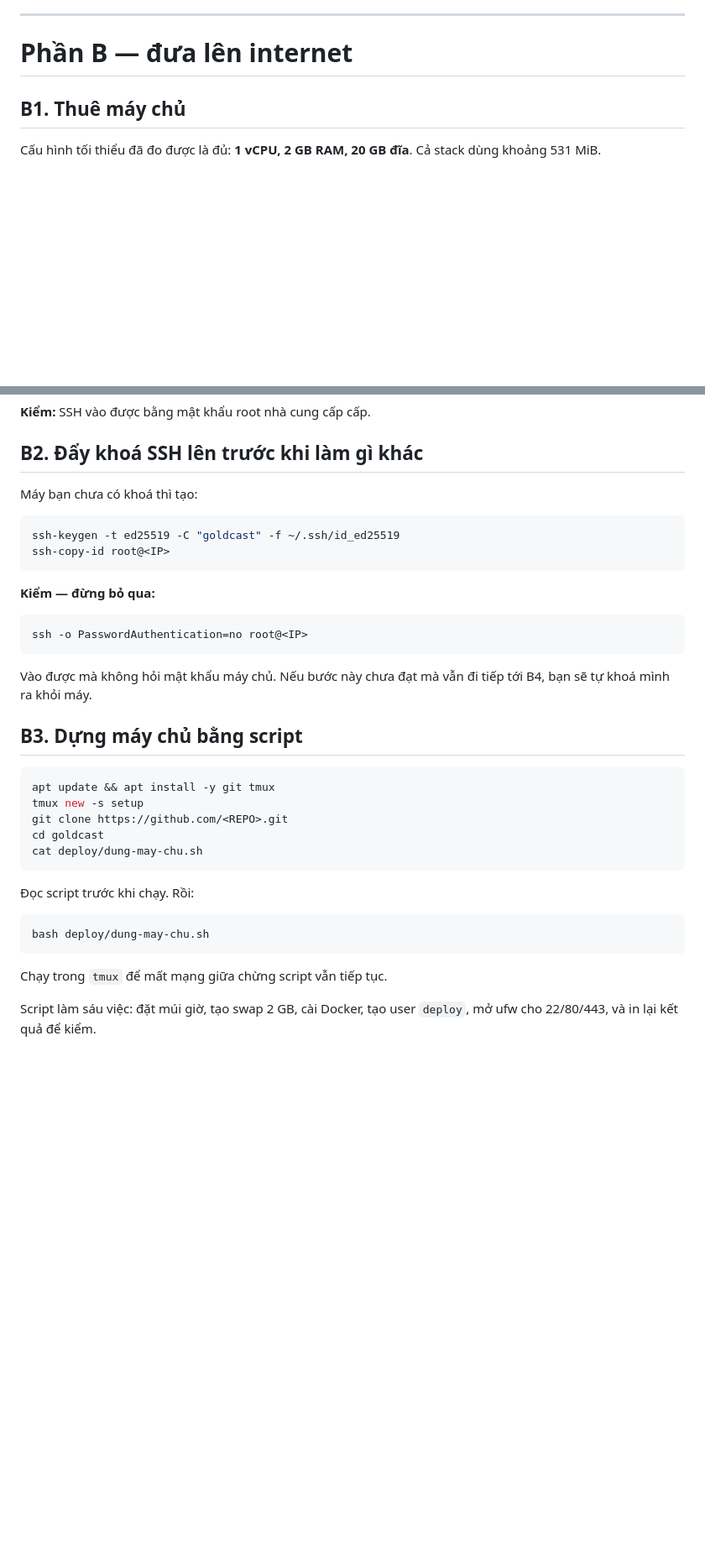
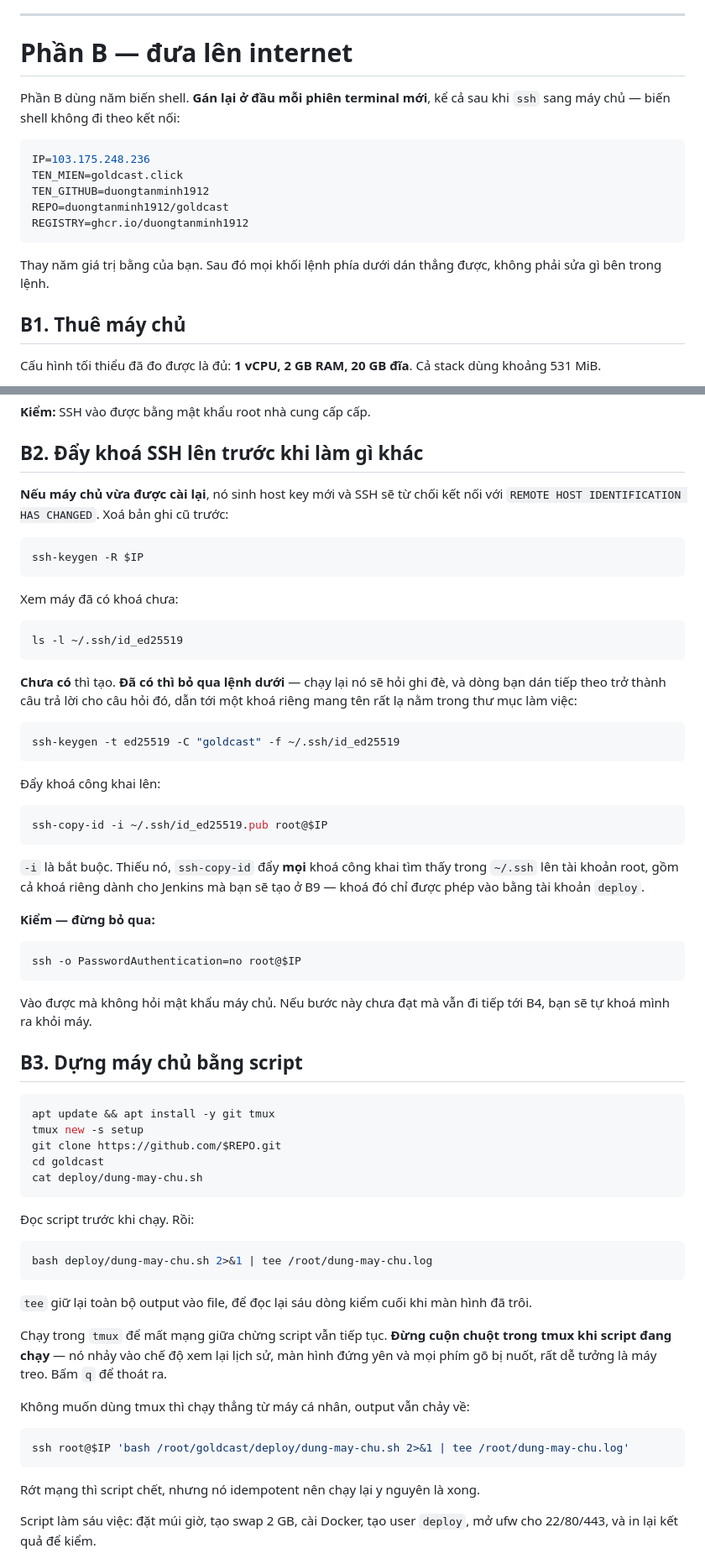
Before and after one commit to duongtanminh1912/goldcast, a Markdown page: docs/tutorial.md, 2 parts joined by grey strips. Shown at 84% size. Rendered like a GitHub page; blank space fills up the shorter version.

Commit message:
docs: sua 10 lo hong tutorial phat hien khi dung lai may chu tu dau

````diff
--- a/docs/tutorial.md
+++ b/docs/tutorial.md
@@ -131,6 +134,20 @@ server tự chạy khi có commit. Phần A hết.
 
 # Phần B — đưa lên internet
 
+Phần B dùng năm biến shell. **Gán lại ở đầu mỗi phiên terminal mới**, kể cả sau
+khi `ssh` sang máy chủ — biến shell không đi theo kết nối:
+
+```bash
+IP=103.175.248.236
+TEN_MIEN=goldcast.click
+TEN_GITHUB=duongtanminh1912
+REPO=duongtanminh1912/goldcast
+REGISTRY=ghcr.io/duongtanminh1912
+```
+
+Thay năm giá trị bằng của bạn. Sau đó mọi khối lệnh phía dưới dán thẳng được,
+không phải sửa gì bên trong lệnh.
+
 ## B1. Thuê máy chủ
 
 Cấu hình tối thiểu đã đo được là đủ: **1 vCPU, 2 GB RAM, 20 GB đĩa**. Cả stack
@@ -152,17 +169,41 @@ Khi đặt hàng, chọn image **`ubuntu-24.04-x86_64`** — không phải bản
 
 ## B2. Đẩy khoá SSH lên trước khi làm gì khác
 
-Máy bạn chưa có khoá thì tạo:
+**Nếu máy chủ vừa được cài lại**, nó sinh host key mới và SSH sẽ từ chối kết nối
+với `REMOTE HOST IDENTIFICATION HAS CHANGED`. Xoá bản ghi cũ trước:
+
+```bash
+ssh-keygen -R $IP
+```
+
+Xem máy đã có khoá chưa:
+
+```bash
+ls -l ~/.ssh/id_ed25519
+```
+
+**Chưa có** thì tạo. **Đã có thì bỏ qua lệnh dưới** — chạy lại nó sẽ hỏi ghi đè,
+và dòng bạn dán tiếp theo trở thành câu trả lời cho câu hỏi đó, dẫn tới một
+khoá riêng mang tên rất lạ nằm trong thư mục làm việc:
 
 ```bash
 ssh-keygen -t ed25519 -C "goldcast" -f ~/.ssh/id_ed25519
-ssh-copy-id root@<IP>
 ```
+
+Đẩy khoá công khai lên:
+
+```bash
+ssh-copy-id -i ~/.ssh/id_ed25519.pub root@$IP
+```
+
+`-i` là bắt buộc. Thiếu nó, `ssh-copy-id` đẩy **mọi** khoá công khai tìm thấy
+trong `~/.ssh` lên tài khoản root, gồm cả khoá riêng dành cho Jenkins mà bạn sẽ
+tạo ở B9 — khoá đó chỉ được phép vào bằng tài khoản `deploy`.
 
 **Kiểm — đừng bỏ qua:**
 
 ```bash
-ssh -o PasswordAuthentication=no root@<IP>
+ssh -o PasswordAuthentication=no root@$IP
 ```
 
 Vào được mà không hỏi mật khẩu máy chủ. Nếu bước này chưa đạt mà vẫn đi tiếp
@@ -173,7 +214,7 @@ tới B4, bạn sẽ tự khoá mình ra khỏi máy.
 ```bash
 apt update && apt install -y git tmux
 tmux new -s setup
-git clone https://github.com/<REPO>.git
+git clone https://github.com/$REPO.git
 cd goldcast
 cat deploy/dung-may-chu.sh
 ```
@@ -181,10 +222,23 @@ cat deploy/dung-may-chu.sh
 Đọc script trước khi chạy. Rồi:
 
 ```bash
-bash deploy/dung-may-chu.sh
+bash deploy/dung-may-chu.sh 2>&1 | tee /root/dung-may-chu.log
 ```
 
-Chạy trong `tmux` để mất mạng giữa chừng script vẫn tiếp tục.
+`tee` giữ lại toàn bộ output vào file, để đọc lại sáu dòng kiểm cuối khi màn
+hình đã trôi.
+
+Chạy trong `tmux` để mất mạng giữa chừng script vẫn tiếp tục. **Đừng cuộn chuột
+trong tmux khi script đang chạy** — nó nhảy vào chế độ xem lại lịch sử, màn hình
+đứng yên và mọi phím gõ bị nuốt, rất dễ tưởng là máy treo. Bấm `q` để thoát ra.
+
+Không muốn dùng tmux thì chạy thẳng từ máy cá nhân, output vẫn chảy về:
+
+```bash
+ssh root@$IP 'bash /root/goldcast/deploy/dung-may-chu.sh 2>&1 | tee /root/dung-may-chu.log'
+```
+
+Rớt mạng thì script chết, nhưng nó idempotent nên chạy lại y nguyên là xong.
 
 Script làm sáu việc: đặt múi giờ, tạo swap 2 GB, cài Docker, tạo user `deploy`,
 mở ufw cho 22/80/443, và in lại kết quả để kiểm.
````
Also changed, not shown: other parts of docs/tutorial.md (+70 -37 lines).
